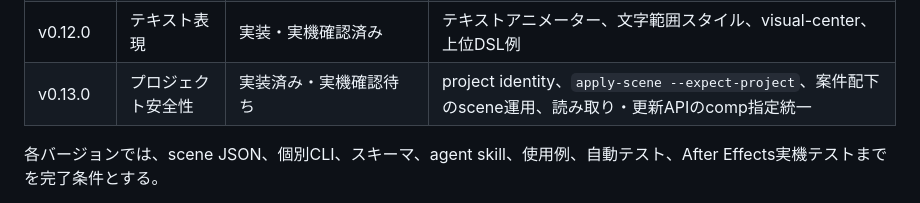
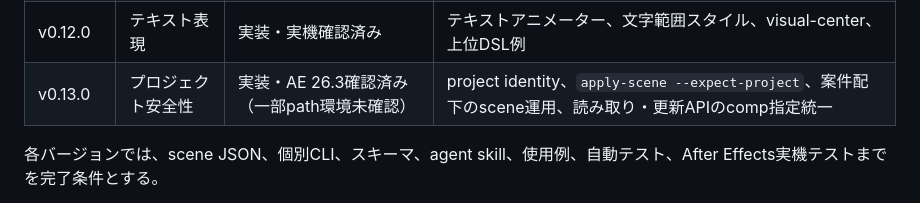
Before and after one commit to yumehiko/ae-agent-skills, a Markdown page: docs/roadmap.ja.md, the part around the change. GitHub-like rendering.

```diff
--- a/docs/roadmap.ja.md
+++ b/docs/roadmap.ja.md
@@ -15,7 +15,7 @@
 | v0.10.0 | 読み取り・検証 | 実装・実機確認済み | comp指定layers/expression-errors、bounds、keyframe情報、isNull |
 | v0.11.0 | ビジュアル検証 | 実装・実機確認済み（dirty / Undoは未観測） | comp snapshotのPNG出力、時刻・scale指定、失敗時cleanup |
 | v0.12.0 | テキスト表現 | 実装・実機確認済み | テキストアニメーター、文字範囲スタイル、visual-center、上位DSL例 |
-| v0.13.0 | プロジェクト安全性 | 実装済み・実機確認待ち | project identity、`apply-scene --expect-project`、案件配下のscene運用、読み取り・更新APIのcomp指定統一 |
+| v0.13.0 | プロジェクト安全性 | 実装・AE 26.3確認済み（一部path環境未確認） | project identity、`apply-scene --expect-project`、案件配下のscene運用、読み取り・更新APIのcomp指定統一 |
 
 各バージョンでは、scene JSON、個別CLI、スキーマ、agent skill、使用例、自動テスト、After Effects実機テストまでを完了条件とする。
 
```
Also changed, not shown: docs/field-feedback-2026-08-12.ja.md (+5 -1 lines).
